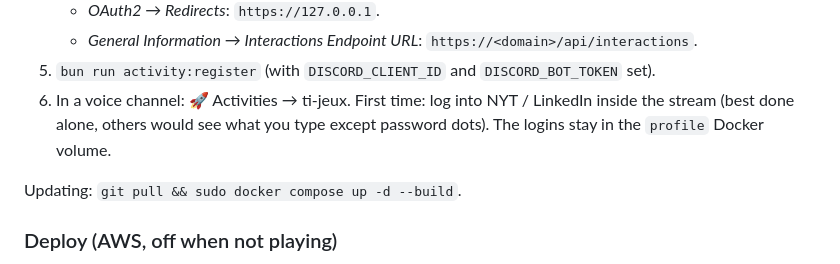
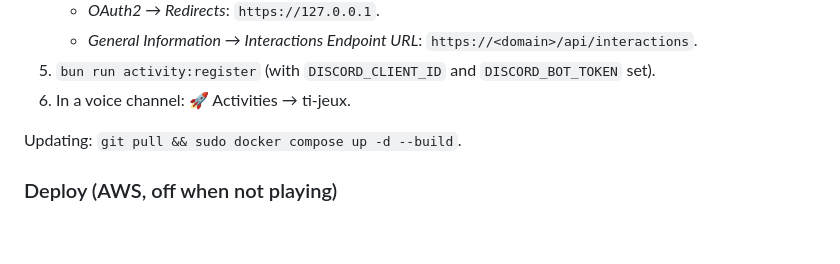
Before and after one commit to doumart/ti-jeux, a Markdown page: README.md, the part around the change. GitHub-like rendering; blank space fills up the shorter version.

Commit message:
docs: drop the game login step from the Activity setup
Co-Authored-By: Claude Opus 5.5 (1M context) <noreply@anthropic.com>

```diff
--- a/README.md
+++ b/README.md
@@ -52,9 +52,7 @@ Free tier has an Arm VM that does.
    - *OAuth2 → Redirects*: `https://127.0.0.1`.
    - *General Information → Interactions Endpoint URL*: `https://<domain>/api/interactions`.
 5. `bun run activity:register` (with `DISCORD_CLIENT_ID` and `DISCORD_BOT_TOKEN` set).
-6. In a voice channel: 🚀 Activities → ti-jeux. First time: log into NYT / LinkedIn
-   inside the stream (best done alone, others would see what you type except
-   password dots). The logins stay in the `profile` Docker volume.
+6. In a voice channel: 🚀 Activities → ti-jeux.
 
 Updating: `git pull && sudo docker compose up -d --build`.
 
```
